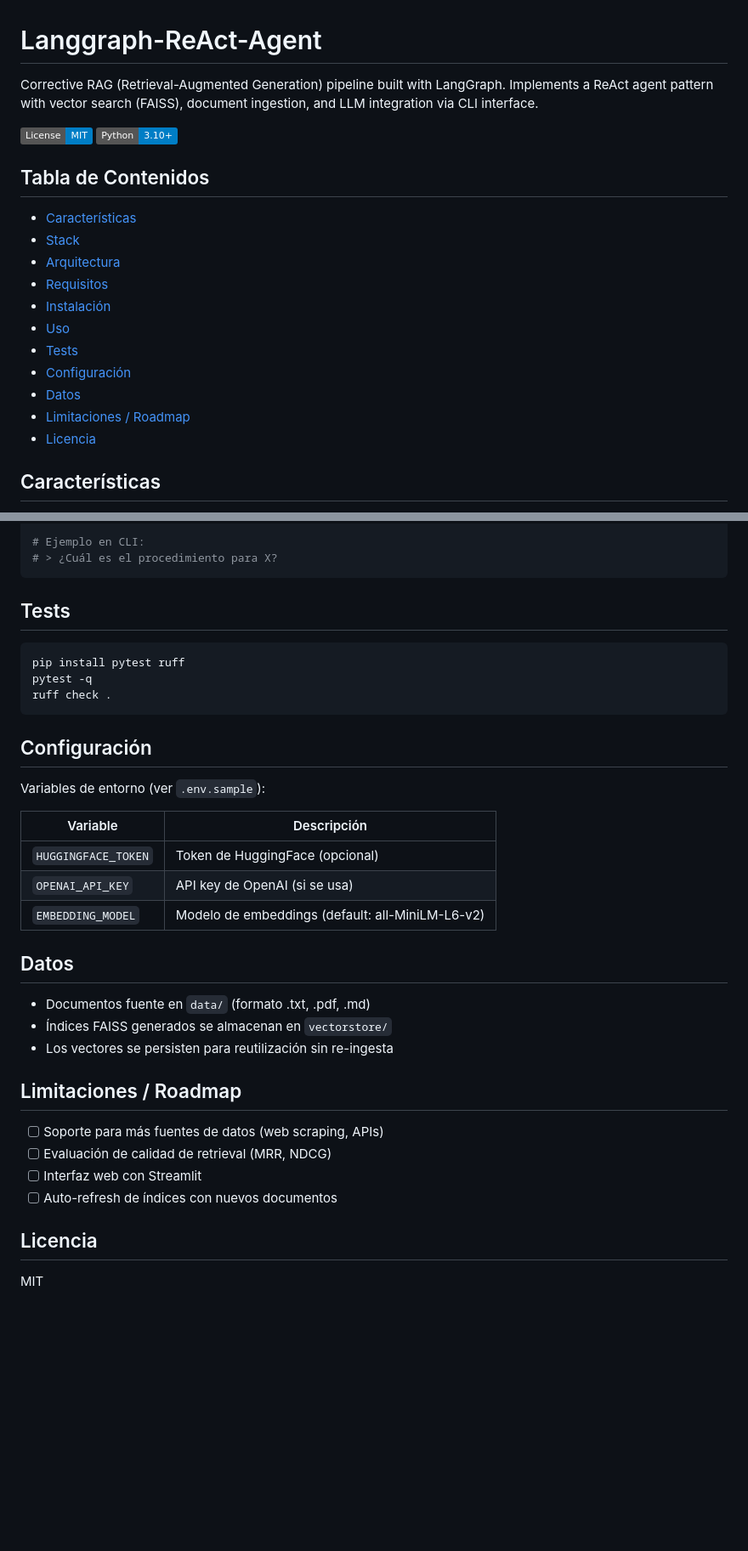
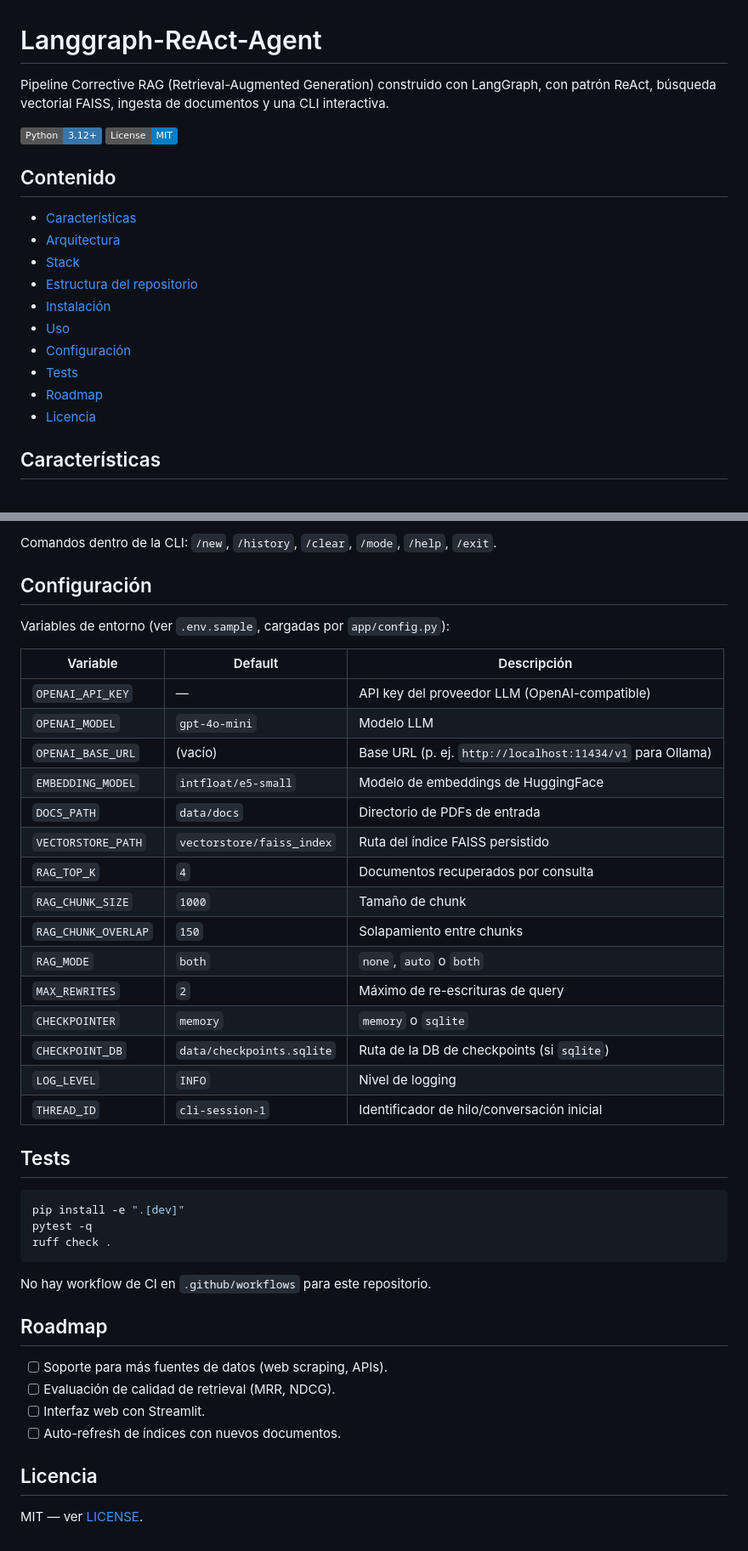
Before and after one commit to bi0punk/Langgraph-ReAct-Agent, a Markdown page: README.md, 2 parts joined by grey strips. Shown at 85% size. GitHub-like rendering; badges without logos; blank space fills up the shorter version.

````diff
--- a/README.md
+++ b/README.md
@@ -1,22 +1,21 @@
 # Langgraph-ReAct-Agent
 
-Corrective RAG (Retrieval-Augmented Generation) pipeline built with LangGraph. Implements a ReAct agent pattern with vector search (FAISS), document ingestion, and LLM integration via CLI interface.
+Pipeline Corrective RAG (Retrieval-Augmented Generation) construido con LangGraph, con patrón ReAct, búsqueda vectorial FAISS, ingesta de documentos y una CLI interactiva.
 
-[![License](https://img.shields.io/badge/License-MIT-blue.svg)](LICENSE)
-[![Python](https://img.shields.io/badge/Python-3.10+-blue)](https://python.org)
+[![Python](https://img.shields.io/badge/Python-3.12+-3776AB?logo=python)](https://python.org)
+[![License: MIT](https://img.shields.io/badge/License-MIT-blue.svg)](LICENSE)
 
-## Tabla de Contenidos
+## Contenido
 
 - [Características](#características)
+- [Arquitectura](#arquitectura)
 - [Stack](#stack)
-- [Arquitectura](#arquitectura)
-- [Requisitos](#requisitos)
+- [Estructura del repositorio](#estructura-del-repositorio)
 - [Instalación](#instalación)
 - [Uso](#uso)
+- [Configuración](#configuración)
 - [Tests](#tests)
-- [Configuración](#configuración)
-- [Datos](#datos)
-- [Limitaciones / Roadmap](#limitaciones--roadmap)
+- [Roadmap](#roadmap)
 - [Licencia](#licencia)
 
 ## Características
@@ -77,39 +129,45 @@ python -m app.cli
 
-# Ejemplo en CLI:
-# > ¿Cuál es el procedimiento para X?
-```
+Comandos dentro de la CLI: `/new`, `/history`, `/clear`, `/mode`, `/help`, `/exit`.
+
+## Configuración
+
+Variables de entorno (ver `.env.sample`, cargadas por `app/config.py`):
+
+| Variable            | Default                        | Descripción                                              |
+|---------------------|--------------------------------|----------------------------------------------------------|
+| `OPENAI_API_KEY`    | —                              | API key del proveedor LLM (OpenAI-compatible)            |
+| `OPENAI_MODEL`      | `gpt-4o-mini`                  | Modelo LLM                                               |
+| `OPENAI_BASE_URL`   | (vacío)                        | Base URL (p. ej. `http://localhost:11434/v1` para Ollama) |
+| `EMBEDDING_MODEL`   | `intfloat/e5-small`            | Modelo de embeddings de HuggingFace                      |
+| `DOCS_PATH`         | `data/docs`                    | Directorio de PDFs de entrada                            |
+| `VECTORSTORE_PATH`  | `vectorstore/faiss_index`      | Ruta del índice FAISS persistido                         |
+| `RAG_TOP_K`         | `4`                            | Documentos recuperados por consulta                      |
+| `RAG_CHUNK_SIZE`    | `1000`                         | Tamaño de chunk                                          |
+| `RAG_CHUNK_OVERLAP` | `150`                          | Solapamiento entre chunks                                |
+| `RAG_MODE`          | `both`                         | `none`, `auto` o `both`                                  |
+| `MAX_REWRITES`      | `2`                            | Máximo de re-escrituras de query                         |
+| `CHECKPOINTER`      | `memory`                       | `memory` o `sqlite`                                      |
+| `CHECKPOINT_DB`     | `data/checkpoints.sqlite`      | Ruta de la DB de checkpoints (si `sqlite`)               |
+| `LOG_LEVEL`         | `INFO`                         | Nivel de logging                                         |
+| `THREAD_ID`         | `cli-session-1`                | Identificador de hilo/conversación inicial              |
 
 ## Tests
 
 ```bash
-pip install pytest ruff
+pip install -e ".[dev]"
 pytest -q
 ruff check .
 ```
 
-## Configuración
+No hay workflow de CI en `.github/workflows` para este repositorio.
 
-Variables de entorno (ver `.env.sample`):
+## Roadmap
 
-| Variable            | Descripción                           |
-|---------------------|---------------------------------------|
-| `HUGGINGFACE_TOKEN` | Token de HuggingFace (opcional)       |
-| `OPENAI_API_KEY`    | API key de OpenAI (si se usa)         |
-| `EMBEDDING_MODEL`   | Modelo de embeddings (default: all-MiniLM-L6-v2) |
-
-## Datos
-
-- Documentos fuente en `data/` (formato .txt, .pdf, .md)
-- Índices FAISS generados se almacenan en `vectorstore/`
-- Los vectores se persisten para reutilización sin re-ingesta
-
-## Limitaciones / Roadmap
-
-- [ ] Soporte para más fuentes de datos (web scraping, APIs)
-- [ ] Evaluación de calidad de retrieval (MRR, NDCG)
-- [ ] Interfaz web con Streamlit
-- [ ] Auto-refresh de índices con nuevos documentos
+- [ ] Soporte para más fuentes de datos (web scraping, APIs).
+- [ ] Evaluación de calidad de retrieval (MRR, NDCG).
+- [ ] Interfaz web con Streamlit.
+- [ ] Auto-refresh de índices con nuevos documentos.
 
 ## Licencia
 
-MIT
+MIT — ver [LICENSE](LICENSE).
````
Also changed, not shown: other parts of README.md (+78 -25 lines).
